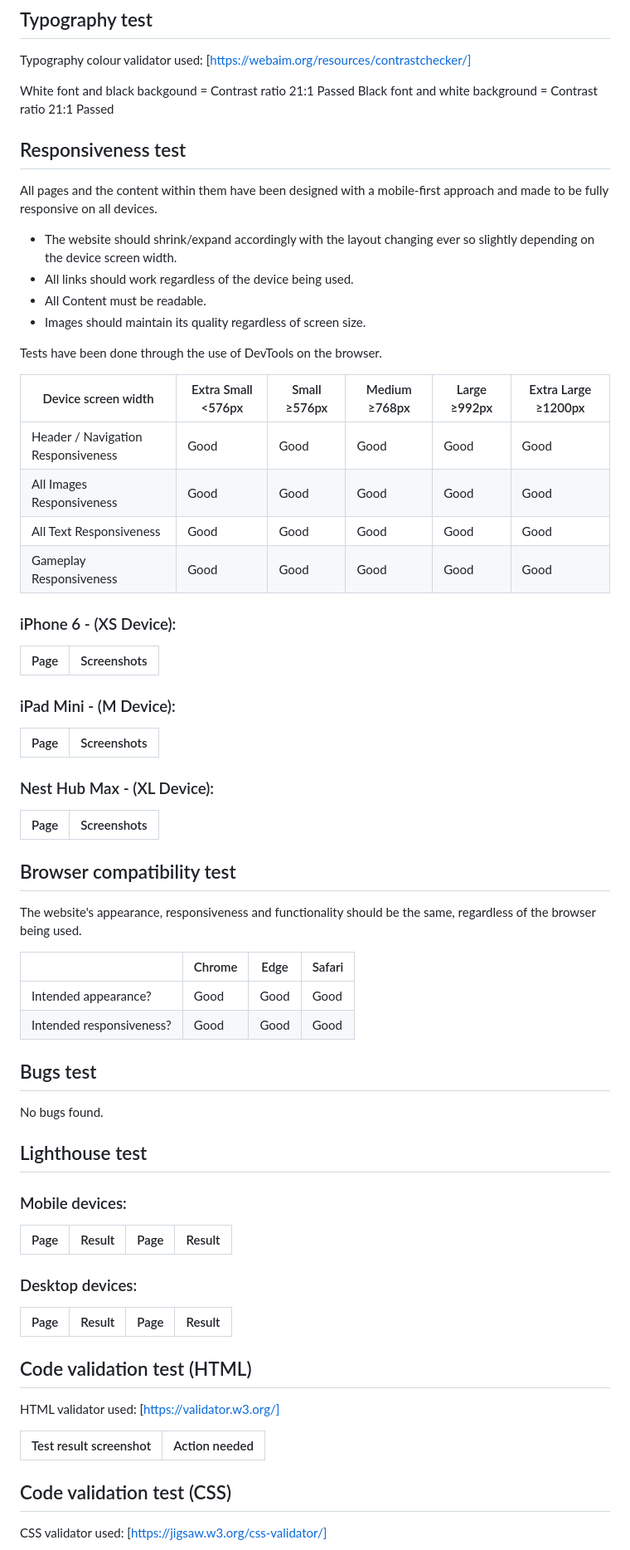
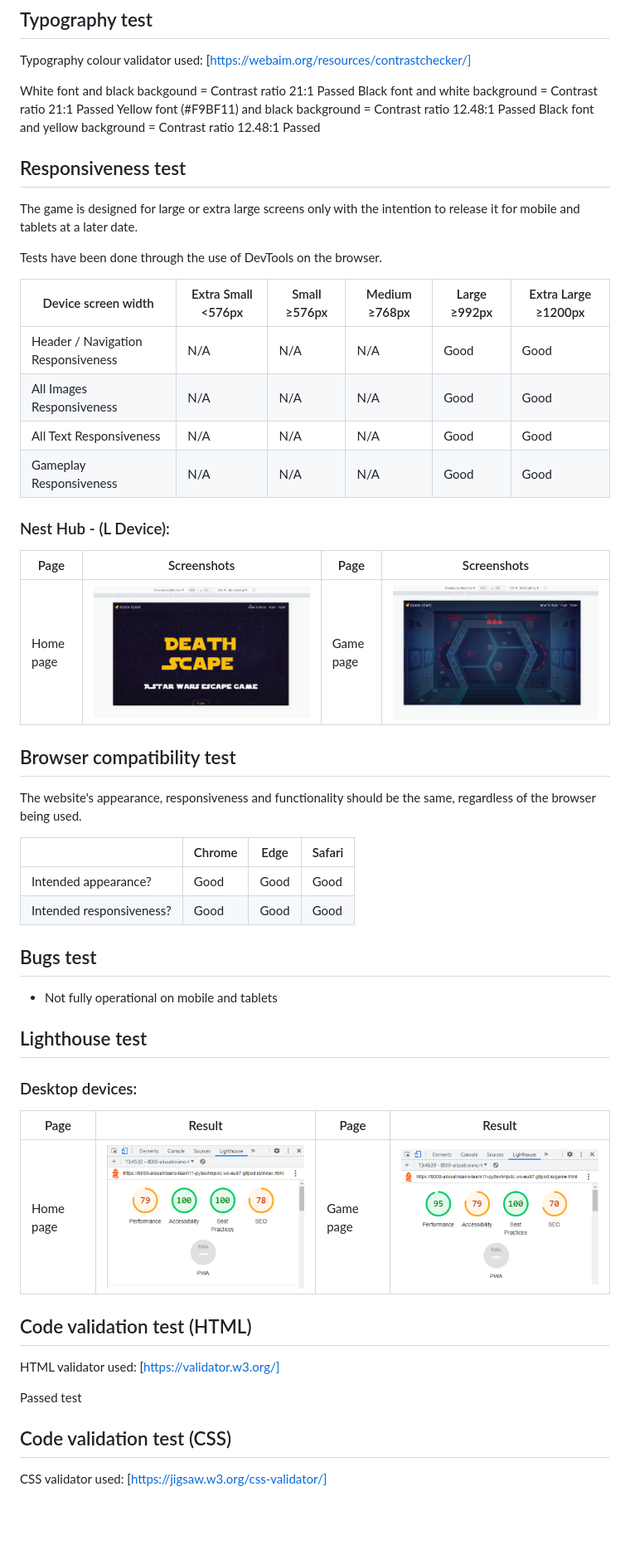
Before and after one commit to alissatroiano/team-11, a Markdown page: testing.md, the part around the change printed below. Shown: that part at 83% size. GitHub-like rendering; pictures changed too: docs/wireframes-and-testing/game-lighthouse.png (added), docs/wireframes-and-testing/home-lighthouse.png (added), docs/wireframes-and-testing/next-hub-game.png (added); blank space fills up the shorter version.

```diff
--- a/testing.md
+++ b/testing.md
@@ -18,35 +18,25 @@ Typography colour validator used: [https://webaim.org/resources/contrastchecker/
 
 White font and black backgound = Contrast ratio 21:1 Passed
 Black font and white background = Contrast ratio 21:1 Passed
+Yellow font (#F9BF11) and black background = Contrast ratio 12.48:1 Passed
+Black font and yellow background = Contrast ratio 12.48:1 Passed
 
 ## Responsiveness test
-All pages and the content within them have been designed with a mobile-first approach and made to be fully responsive on all devices.
-
-- The website should shrink/expand accordingly with the layout changing ever so slightly depending on the device screen width.
-- All links should work regardless of the device being used.
-- All Content must be readable.
-- Images should maintain its quality regardless of screen size.
+The game is designed for large or extra large screens only with the intention to release it for mobile and tablets at a later date.
 
 Tests have been done through the use of DevTools on the browser.
 
 | Device screen width | Extra Small <576px | Small ≥576px | Medium ≥768px | Large ≥992px | Extra Large ≥1200px |
 | --- | --- | --- | --- | --- | --- |
-| Header / Navigation Responsiveness | Good | Good | Good | Good | Good |
-| All Images Responsiveness | Good | Good | Good | Good | Good |
-| All Text Responsiveness | Good | Good | Good | Good | Good |
-| Gameplay Responsiveness | Good | Good | Good | Good | Good |
+| Header / Navigation Responsiveness | N/A | N/A | N/A | Good | Good |
+| All Images Responsiveness | N/A | N/A | N/A | Good | Good |
+| All Text Responsiveness | N/A | N/A | N/A | Good | Good |
+| Gameplay Responsiveness | N/A | N/A | N/A | Good | Good |
 
-### iPhone 6 - (XS Device):
-| Page | Screenshots |
-| --- | --- |
-
-### iPad Mini - (M Device):
-| Page | Screenshots |
-| --- | --- |
-
-### Nest Hub Max - (XL Device):
-| Page | Screenshots |
-| --- | --- |
+### Nest Hub - (L Device):
+| Page | Screenshots | Page | Screenshots |
+| --- | --- | --- | --- |
+| Home page | ![nest-hub-home](docs/wireframes-and-testing/next-hub-home.png) | Game page | ![nest-hub-game](docs/wireframes-and-testing/next-hub-game.png) |
 
 ## Browser compatibility test
 The website's appearance, responsiveness and functionality should be the same, regardless of the browser being used.
@@ -57,22 +47,18 @@ The website's appearance, responsiveness and functionality should be the same, r
 | Intended responsiveness? | Good | Good | Good |
 
 ## Bugs test
-No bugs found.
+- Not fully operational on mobile and tablets
 
 ## Lighthouse test
-### Mobile devices:
-| Page | Result | Page | Result |
-| --- | --- | --- | --- |
-
 ### Desktop devices:
 | Page | Result | Page | Result |
 | --- | --- | --- | --- |
+| Home page | ![home-lighthouse](docs/wireframes-and-testing/home-lighthouse.png) | Game page | ![game-lighthouse](docs/wireframes-and-testing/game-lighthouse.png) |
 
 ## Code validation test (HTML)
 HTML validator used: [https://validator.w3.org/]
 
-| Test result screenshot | Action needed |
-| --- | --- |
+Passed test
 
 ## Code validation test (CSS)
 CSS validator used: [https://jigsaw.w3.org/css-validator/]
```
Also changed, not shown: other parts of testing.md (+13 -6 lines), README.md (+31 -12 lines).
